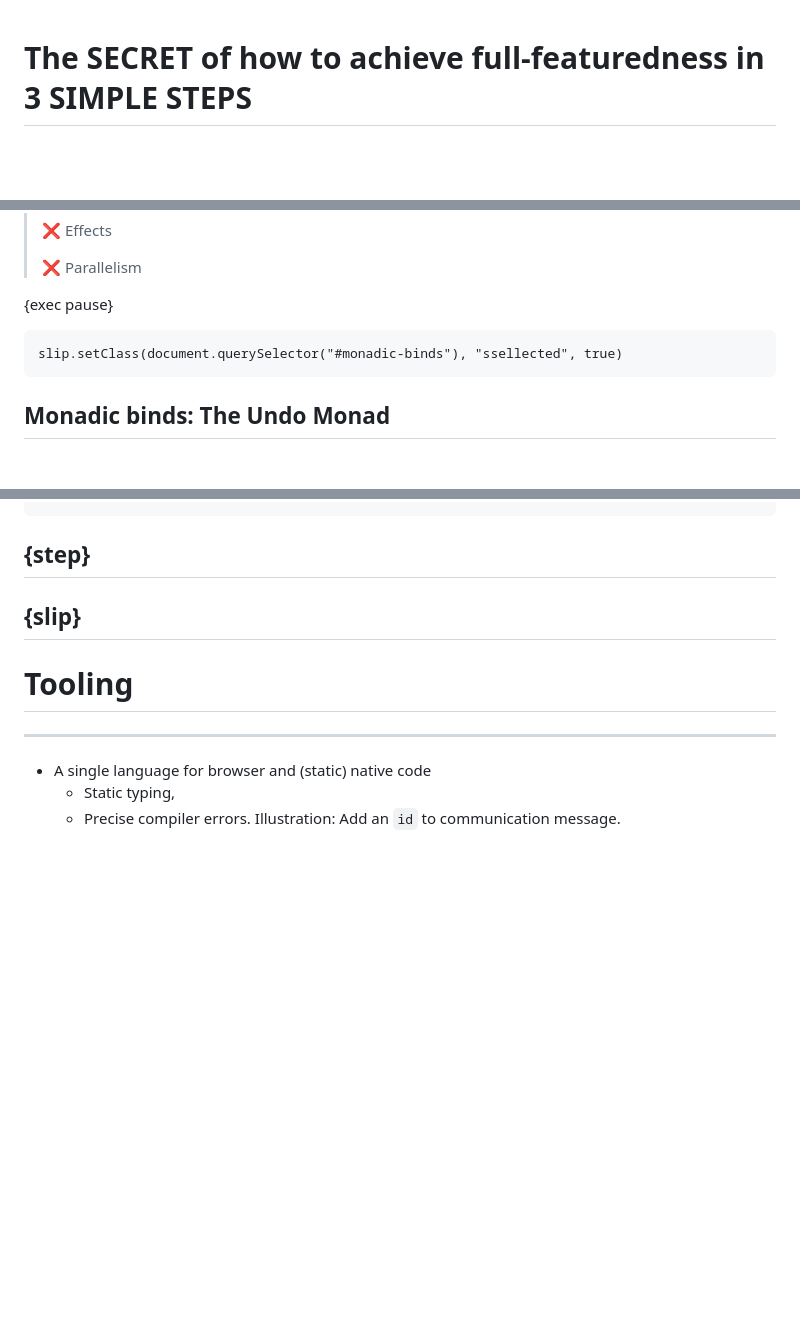
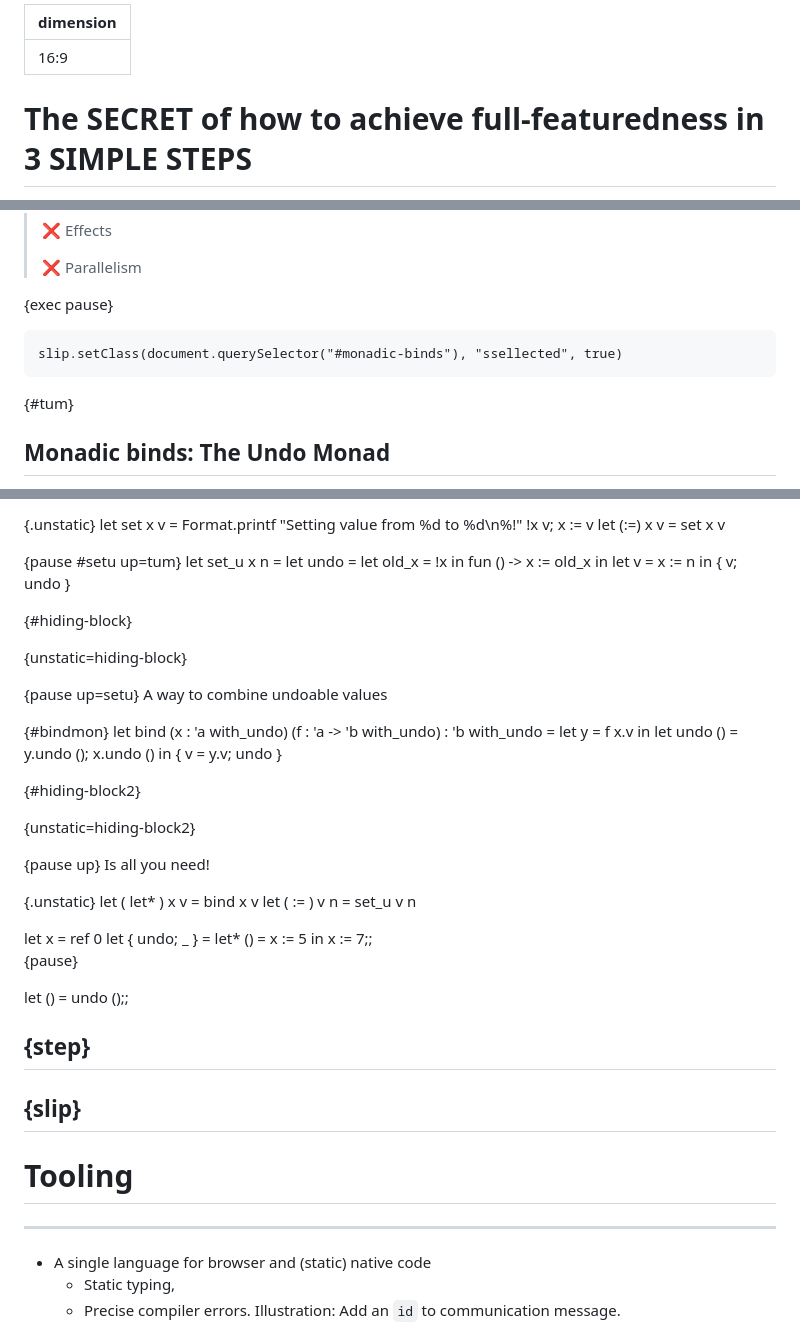
Before and after one commit to panglesd/presentations, a Markdown page: FunOCaml-2025/three-simple-steps.md, 3 parts joined by grey strips. GitHub-like rendering; blank space fills up the shorter version.

Commit message:
Finished ecosystem and language

````diff
--- a/FunOCaml-2025/three-simple-steps.md
+++ b/FunOCaml-2025/three-simple-steps.md
@@ -1,3 +1,8 @@
+---
+dimension: 16:9
+---
+
+
 # The SECRET of how to achieve full-featuredness in 3 SIMPLE STEPS
 
 {pause up}
@@ -114,5 +119,6 @@ p code {
 slip.setClass(document.querySelector("#monadic-binds"), "ssellected", true)
 ```
 
+{#tum}
 ## Monadic binds: The Undo Monad
 
@@ -122,3 +139,91 @@ type 'a undoable = 'a * (unit -> unit)
+{.unstatic}
+<x-ocaml>
+let set x v =
+   Format.printf "Setting value from %d to %d\n%!" !x v;
+   x := v
+let (:=) x v = set x v
+</x-ocaml>
+
+{pause #setu up=tum}
+<x-ocaml>
+let set_u x n =
+  let undo =
+    let old_x = !x in
+    fun () -> x := old_x
+  in
+  let v = x := n in
+  { v; undo }
+</x-ocaml>
+
+{#hiding-block}
+
+{unstatic=hiding-block}
+
+<style>
+#hiding-block {
+    height: 100px;
+    background-color: grey;
+    position: absolute;
+    width: 37%;
+    top: 828px;
+    left: 271px;
+}
+</style>
+
+
+{pause up=setu}
+A way to combine undoable values
+
+{#bindmon}
+<x-ocaml>
+let bind (x : 'a with_undo) (f : 'a -> 'b with_undo) : 'b with_undo =
+  let y = f x.v in
+  let undo () =
+    y.undo ();
+    x.undo ()
+  in
+  { v = y.v; undo }
+</x-ocaml>
+
+{#hiding-block2}
+
+{unstatic=hiding-block2}
+
+<style>
+#hiding-block2 {
+    height: 100px;
+    background-color: grey;
+    position: absolute;
+    width: 37%;
+    top: 1410px;
+    left: 271px;
+}
+</style>
+
+
+{pause up}
+Is all you need!
+
+
+{.unstatic}
+<x-ocaml>
+let ( let* ) x v = bind x v
+let ( := ) v n = set_u v n
+</x-ocaml>
+
+
+<x-ocaml>
+let x = ref 0
+let { undo; _ } =
+  let* () = x := 5 in
+  x := 7;;
+</x-ocaml>
+
+{pause}
+
+<x-ocaml>
+let () = undo ();;
+</x-ocaml>
 
 
 
````
Also changed, not shown: other parts of FunOCaml-2025/three-simple-steps.md (+14 -3 lines).
